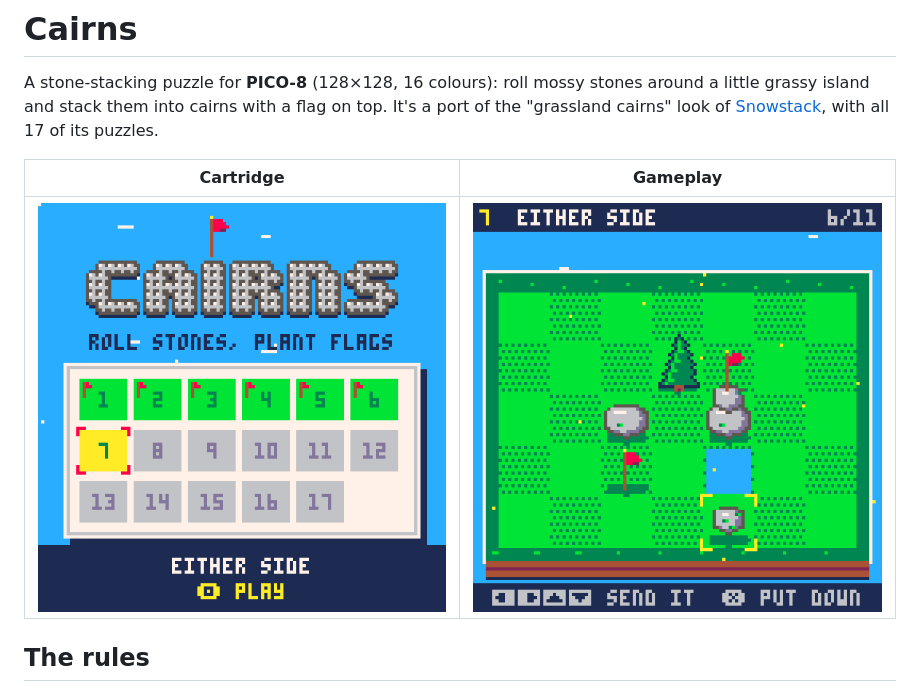
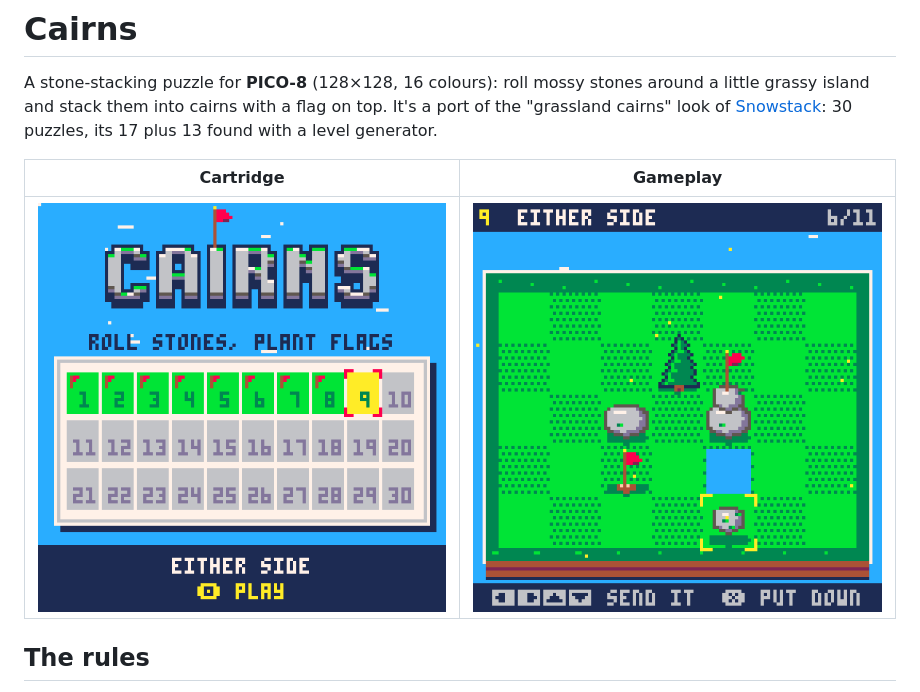
Before and after one commit to koaning/cairns, a Markdown page: README.md, the part around the change. Rendered like a GitHub page; pictures changed too: docs/screenshots/pico8-cart.png, docs/screenshots/pico8.png.

```diff
--- a/README.md
+++ b/README.md
@@ -3,8 +3,8 @@
 A stone-stacking puzzle for **PICO-8** (128×128, 16 colours): roll mossy
 stones around a little grassy island and stack them into cairns with a flag
 on top. It's a port of the "grassland cairns" look of
-[Snowstack](https://github.com/koaning/ps-love2d/tree/main/games/snowstack),
-with all 17 of its puzzles.
+[Snowstack](https://github.com/koaning/ps-love2d/tree/main/games/snowstack):
+30 puzzles, its 17 plus 13 found with a level generator.
 
 | Cartridge | Gameplay |
 | --- | --- |
```
Also changed, not shown: pico8/README.md (+15 -5 lines), 8 other files.
